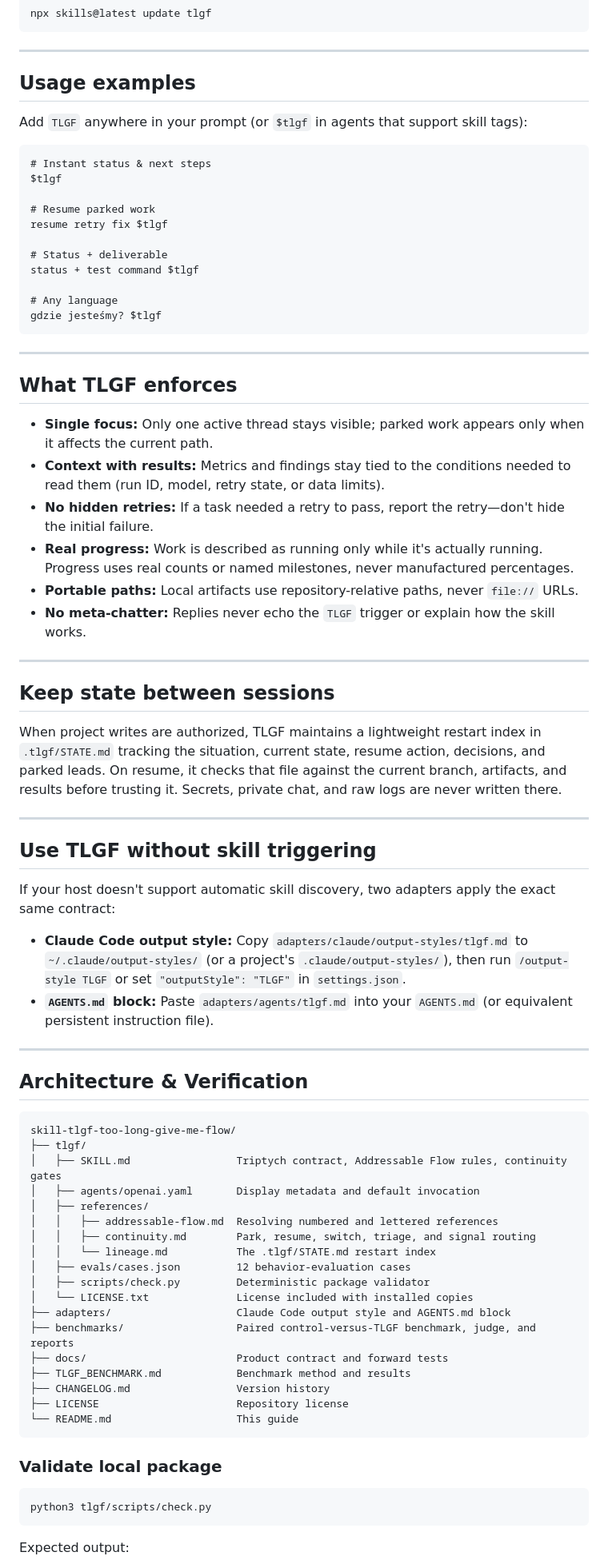
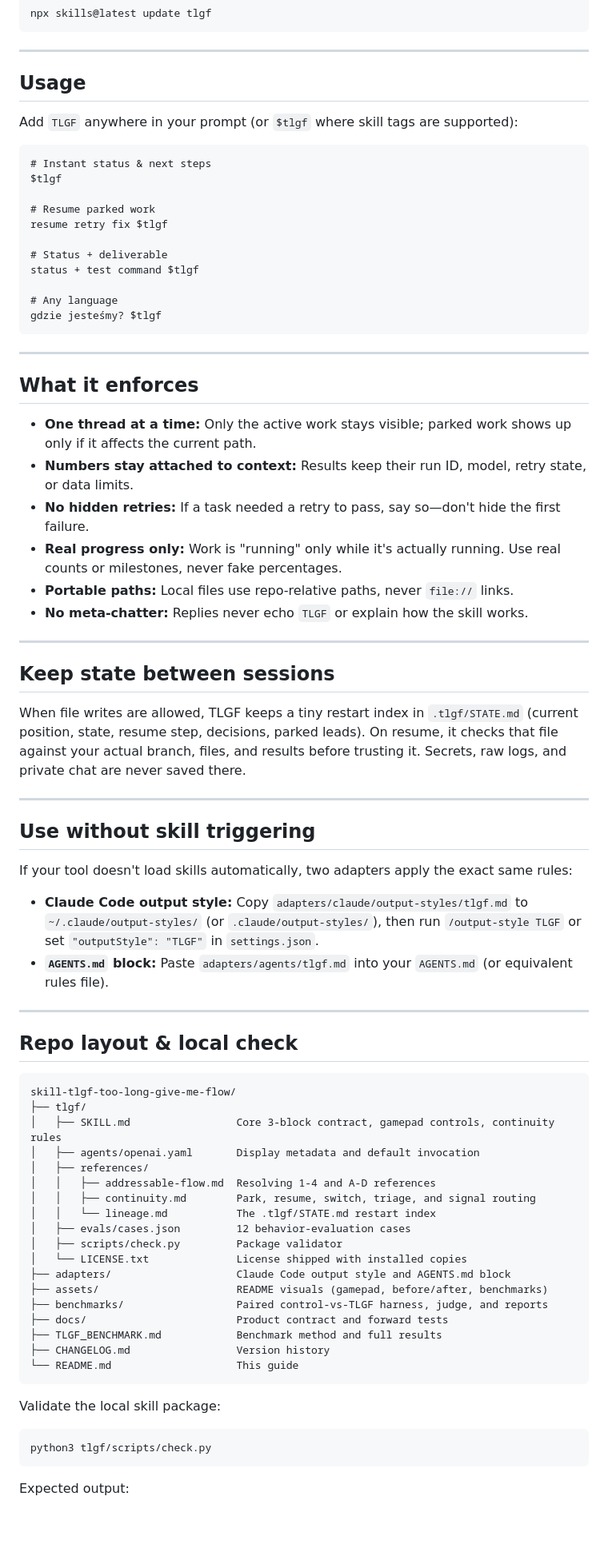
Before and after one commit to alexfafula/skill-tlgf-too-long-give-me-flow, a Markdown page: README.md, the part around one of its changes. Shown at 80% size. GitHub-like rendering; blank space fills up the shorter version.

````diff
--- a/README.md
+++ b/README.md
@@ -100,9 +144,9 @@ npx skills@latest update tlgf
 
 ---
 
-## Usage examples
+## Usage
 
-Add `TLGF` anywhere in your prompt (or `$tlgf` in agents that support skill tags):
+Add `TLGF` anywhere in your prompt (or `$tlgf` where skill tags are supported):
 
 ```text
 # Instant status & next steps
@@ -120,56 +164,56 @@ gdzie jesteśmy? $tlgf
 
 ---
 
-## What TLGF enforces
+## What it enforces
 
-- **Single focus:** Only one active thread stays visible; parked work appears only when it affects the current path.
-- **Context with results:** Metrics and findings stay tied to the conditions needed to read them (run ID, model, retry state, or data limits).
-- **No hidden retries:** If a task needed a retry to pass, report the retry—don't hide the initial failure.
-- **Real progress:** Work is described as running only while it's actually running. Progress uses real counts or named milestones, never manufactured percentages.
-- **Portable paths:** Local artifacts use repository-relative paths, never `file://` URLs.
-- **No meta-chatter:** Replies never echo the `TLGF` trigger or explain how the skill works.
+- **One thread at a time:** Only the active work stays visible; parked work shows up only if it affects the current path.
+- **Numbers stay attached to context:** Results keep their run ID, model, retry state, or data limits.
+- **No hidden retries:** If a task needed a retry to pass, say so—don't hide the first failure.
+- **Real progress only:** Work is "running" only while it's actually running. Use real counts or milestones, never fake percentages.
+- **Portable paths:** Local files use repo-relative paths, never `file://` links.
+- **No meta-chatter:** Replies never echo `TLGF` or explain how the skill works.
 
 ---
 
 ## Keep state between sessions
 
-When project writes are authorized, TLGF maintains a lightweight restart index in `.tlgf/STATE.md` tracking the situation, current state, resume action, decisions, and parked leads. On resume, it checks that file against the current branch, artifacts, and results before trusting it. Secrets, private chat, and raw logs are never written there.
+When file writes are allowed, TLGF keeps a tiny restart index in `.tlgf/STATE.md` (current position, state, resume step, decisions, parked leads). On resume, it checks that file against your actual branch, files, and results before trusting it. Secrets, raw logs, and private chat are never saved there.
 
 ---
 
-## Use TLGF without skill triggering
+## Use without skill triggering
 
-If your host doesn't support automatic skill discovery, two adapters apply the exact same contract:
+If your tool doesn't load skills automatically, two adapters apply the exact same rules:
 
-- **Claude Code output style:** Copy `adapters/claude/output-styles/tlgf.md` to `~/.claude/output-styles/` (or a project's `.claude/output-styles/`), then run `/output-style TLGF` or set `"outputStyle": "TLGF"` in `settings.json`.
-- **`AGENTS.md` block:** Paste `adapters/agents/tlgf.md` into your `AGENTS.md` (or equivalent persistent instruction file).
+- **Claude Code output style:** Copy `adapters/claude/output-styles/tlgf.md` to `~/.claude/output-styles/` (or `.claude/output-styles/`), then run `/output-style TLGF` or set `"outputStyle": "TLGF"` in `settings.json`.
+- **`AGENTS.md` block:** Paste `adapters/agents/tlgf.md` into your `AGENTS.md` (or equivalent rules file).
 
 ---
 
-## Architecture & Verification
+## Repo layout & local check
 
 ```text
 skill-tlgf-too-long-give-me-flow/
 ├── tlgf/
-│   ├── SKILL.md                 Triptych contract, Addressable Flow rules, continuity gates
+│   ├── SKILL.md                 Core 3-block contract, gamepad controls, continuity rules
 │   ├── agents/openai.yaml       Display metadata and default invocation
 │   ├── references/
-│   │   ├── addressable-flow.md  Resolving numbered and lettered references
+│   │   ├── addressable-flow.md  Resolving 1-4 and A-D references
 │   │   ├── continuity.md        Park, resume, switch, triage, and signal routing
 │   │   └── lineage.md           The .tlgf/STATE.md restart index
 │   ├── evals/cases.json         12 behavior-evaluation cases
-│   ├── scripts/check.py         Deterministic package validator
-│   └── LICENSE.txt              License included with installed copies
+│   ├── scripts/check.py         Package validator
+│   └── LICENSE.txt              License shipped with installed copies
 ├── adapters/                    Claude Code output style and AGENTS.md block
-├── benchmarks/                  Paired control-versus-TLGF benchmark, judge, and reports
+├── assets/                      README visuals (gamepad, before/after, benchmarks)
+├── benchmarks/                  Paired control-vs-TLGF harness, judge, and reports
 ├── docs/                        Product contract and forward tests
-├── TLGF_BENCHMARK.md            Benchmark method and results
+├── TLGF_BENCHMARK.md            Benchmark method and full results
 ├── CHANGELOG.md                 Version history
-├── LICENSE                      Repository license
 └── README.md                    This guide
 ```
 
-### Validate local package
+Validate the local skill package:
 
 ```shell
 python3 tlgf/scripts/check.py
````
Also changed, not shown: other parts of README.md (+81 -46 lines), assets/beforeafter.png (added), assets/benchmark-gates.png (added), assets/benchmark-impact.png (added), assets/gamepad.png (added).
